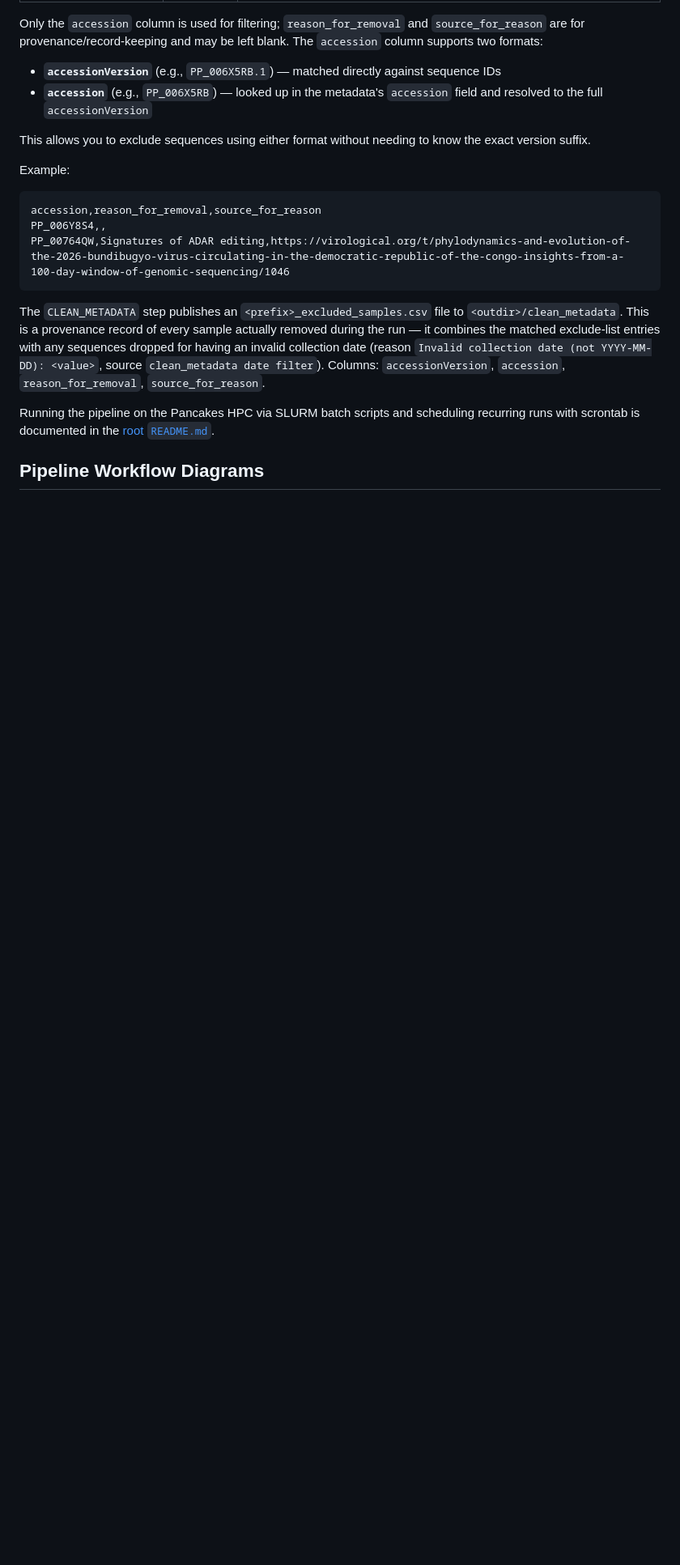
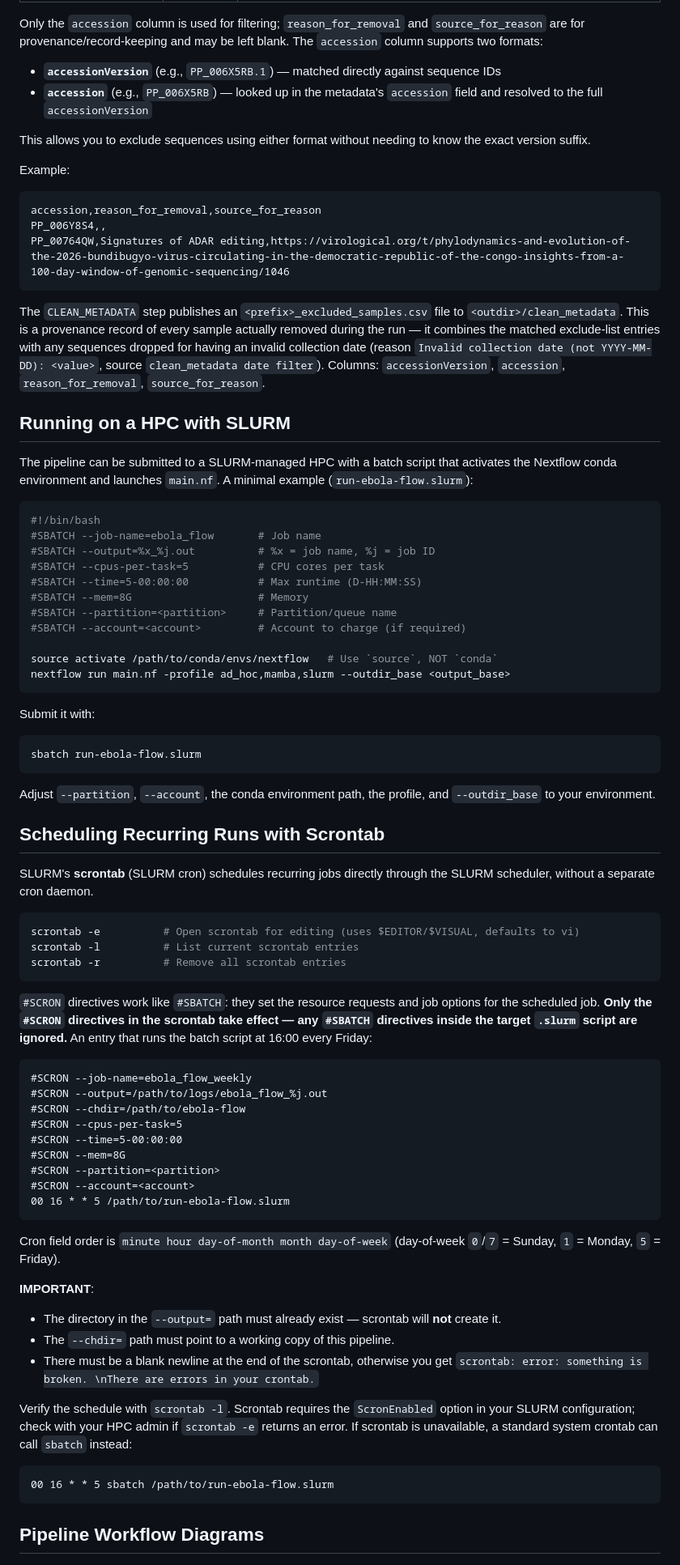
Before and after one commit to ebola-flow-collaboration/ebola-flow, a Markdown page: README.md, the part around one of its changes. Shown at 81% size. Drawn GitHub-style; blank space fills up the shorter version.

Commit message:
Add self-contained SLURM/scrontab docs; generalize HPC references (#1)

````diff
--- a/README.md
+++ b/README.md
@@ -304,8 +304,81 @@ sequences dropped for having an invalid collection date (reason
 `clean_metadata date filter`). Columns: `accessionVersion`, `accession`,
 `reason_for_removal`, `source_for_reason`.
 
-Running the pipeline on the Pancakes HPC via SLURM batch scripts and scheduling
-recurring runs with scrontab is documented in the [root `README.md`](../../README.md).
+## Running on a HPC with SLURM
+
+The pipeline can be submitted to a SLURM-managed HPC with a batch script that
+activates the Nextflow conda environment and launches `main.nf`. A minimal
+example (`run-ebola-flow.slurm`):
+
+```bash
+#!/bin/bash
+#SBATCH --job-name=ebola_flow       # Job name
+#SBATCH --output=%x_%j.out          # %x = job name, %j = job ID
+#SBATCH --cpus-per-task=5           # CPU cores per task
+#SBATCH --time=5-00:00:00           # Max runtime (D-HH:MM:SS)
+#SBATCH --mem=8G                    # Memory
+#SBATCH --partition=<partition>     # Partition/queue name
+#SBATCH --account=<account>         # Account to charge (if required)
+
+source activate /path/to/conda/envs/nextflow   # Use `source`, NOT `conda`
+nextflow run main.nf -profile ad_hoc,mamba,slurm --outdir_base <output_base>
+```
+
+Submit it with:
+
+```bash
+sbatch run-ebola-flow.slurm
+```
+
+Adjust `--partition`, `--account`, the conda environment path, the profile, and
+`--outdir_base` to your environment.
+
+## Scheduling Recurring Runs with Scrontab
+
+SLURM's **scrontab** (SLURM cron) schedules recurring jobs directly through the
+SLURM scheduler, without a separate cron daemon.
+
+```bash
+scrontab -e          # Open scrontab for editing (uses $EDITOR/$VISUAL, defaults to vi)
+scrontab -l          # List current scrontab entries
+scrontab -r          # Remove all scrontab entries
+```
+
+`#SCRON` directives work like `#SBATCH`: they set the resource requests and job
+options for the scheduled job. **Only the `#SCRON` directives in the scrontab
+take effect — any `#SBATCH` directives inside the target `.slurm` script are
+ignored.** An entry that runs the batch script at 16:00 every Friday:
+
+```
+#SCRON --job-name=ebola_flow_weekly
+#SCRON --output=/path/to/logs/ebola_flow_%j.out
+#SCRON --chdir=/path/to/ebola-flow
+#SCRON --cpus-per-task=5
+#SCRON --time=5-00:00:00
+#SCRON --mem=8G
+#SCRON --partition=<partition>
+#SCRON --account=<account>
+00 16 * * 5 /path/to/run-ebola-flow.slurm
+```
+
+Cron field order is `minute hour day-of-month month day-of-week` (day-of-week
+`0`/`7` = Sunday, `1` = Monday, `5` = Friday).
+
+**IMPORTANT**:
+* The directory in the `--output=` path must already exist — scrontab will
+  **not** create it.
+* The `--chdir=` path must point to a working copy of this pipeline.
+* There must be a blank newline at the end of the scrontab, otherwise you get
+  `scrontab: error: something is broken. \nThere are errors in your crontab.`
+
+Verify the schedule with `scrontab -l`. Scrontab requires the `ScronEnabled`
+option in your SLURM configuration; check with your HPC admin if `scrontab -e`
+returns an error. If scrontab is unavailable, a standard system crontab can call
+`sbatch` instead:
+
+```
+00 16 * * 5 sbatch /path/to/run-ebola-flow.slurm
+```
 
 ## Pipeline Workflow Diagrams
 
````
Also changed, not shown: other parts of README.md (+1 -1 lines).
